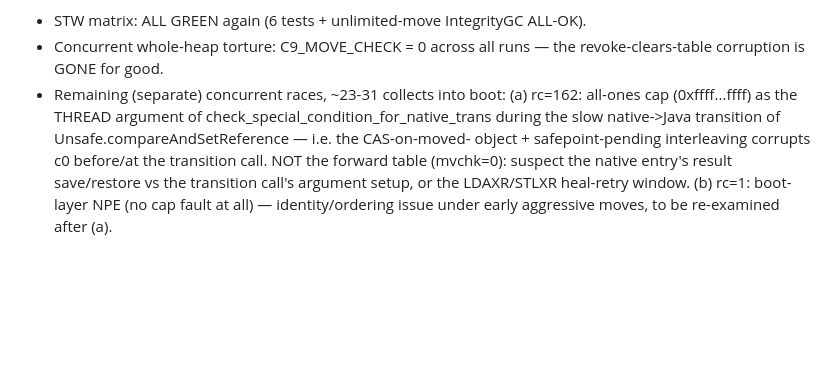
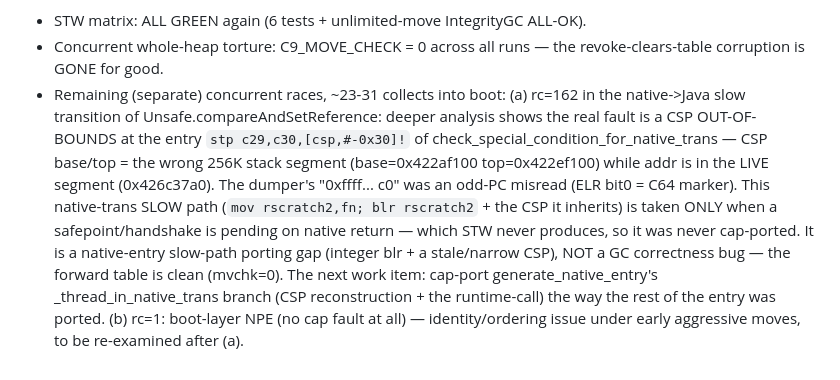
Before and after one commit to lmhtq/stopless-java-gc, a Markdown page: docs/41_c9_research_handler_fix_and_zero_boot_blocker.md, the part around the change. Drawn GitHub-style; blank space fills up the shorter version.

Commit message:
docs/41 §AS: native-trans race re-diagnosed — CSP out-of-bounds at the slow-transition entry (native-entry porting gap, not GC)
Co-Authored-By: Claude Fable 5 <noreply@anthropic.com>

```diff
--- a/docs/41_c9_research_handler_fix_and_zero_boot_blocker.md
+++ b/docs/41_c9_research_handler_fix_and_zero_boot_blocker.md
@@ -1394,12 +1394,20 @@ RESULTS:
 - Concurrent whole-heap torture: C9_MOVE_CHECK = 0 across all runs — the
   revoke-clears-table corruption is GONE for good.
 - Remaining (separate) concurrent races, ~23-31 collects into boot:
-  (a) rc=162: all-ones cap (0xffff...ffff) as the THREAD argument of
-      check_special_condition_for_native_trans during the slow native->Java
-      transition of Unsafe.compareAndSetReference — i.e. the CAS-on-moved-
-      object + safepoint-pending interleaving corrupts c0 before/at the
-      transition call. NOT the forward table (mvchk=0): suspect the native
-      entry's result save/restore vs the transition call's argument setup,
-      or the LDAXR/STLXR heal-retry window.
+  (a) rc=162 in the native->Java slow transition of
+      Unsafe.compareAndSetReference: deeper analysis shows the real fault is
+      a CSP OUT-OF-BOUNDS at the entry `stp c29,c30,[csp,#-0x30]!` of
+      check_special_condition_for_native_trans — CSP base/top = the wrong
+      256K stack segment (base=0x422af100 top=0x422ef100) while addr is in
+      the LIVE segment (0x426c37a0). The dumper's "0xffff... c0" was an
+      odd-PC misread (ELR bit0 = C64 marker). This native-trans SLOW path
+      (`mov rscratch2,fn; blr rscratch2` + the CSP it inherits) is taken ONLY
+      when a safepoint/handshake is pending on native return — which STW
+      never produces, so it was never cap-ported. It is a native-entry
+      slow-path porting gap (integer blr + a stale/narrow CSP), NOT a GC
+      correctness bug — the forward table is clean (mvchk=0). The next work
+      item: cap-port generate_native_entry's _thread_in_native_trans branch
+      (CSP reconstruction + the runtime-call) the way the rest of the entry
+      was ported.
   (b) rc=1: boot-layer NPE (no cap fault at all) — identity/ordering issue
       under early aggressive moves, to be re-examined after (a).
```
